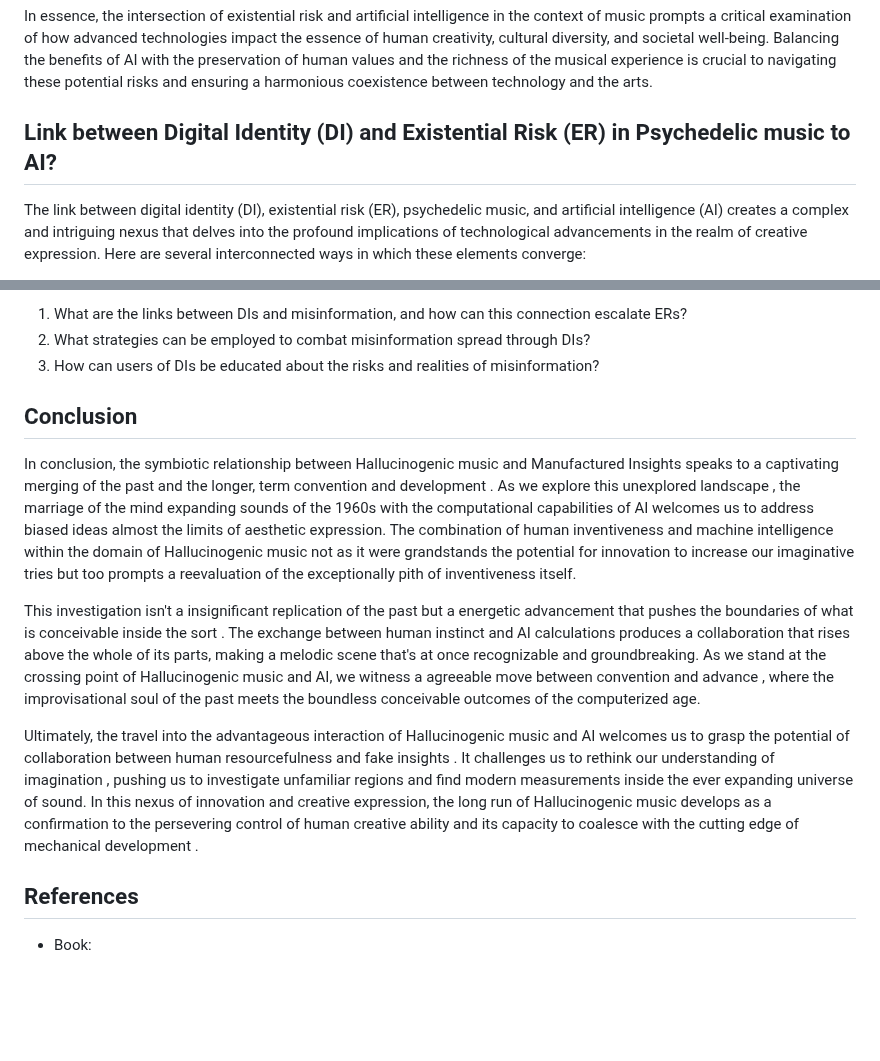
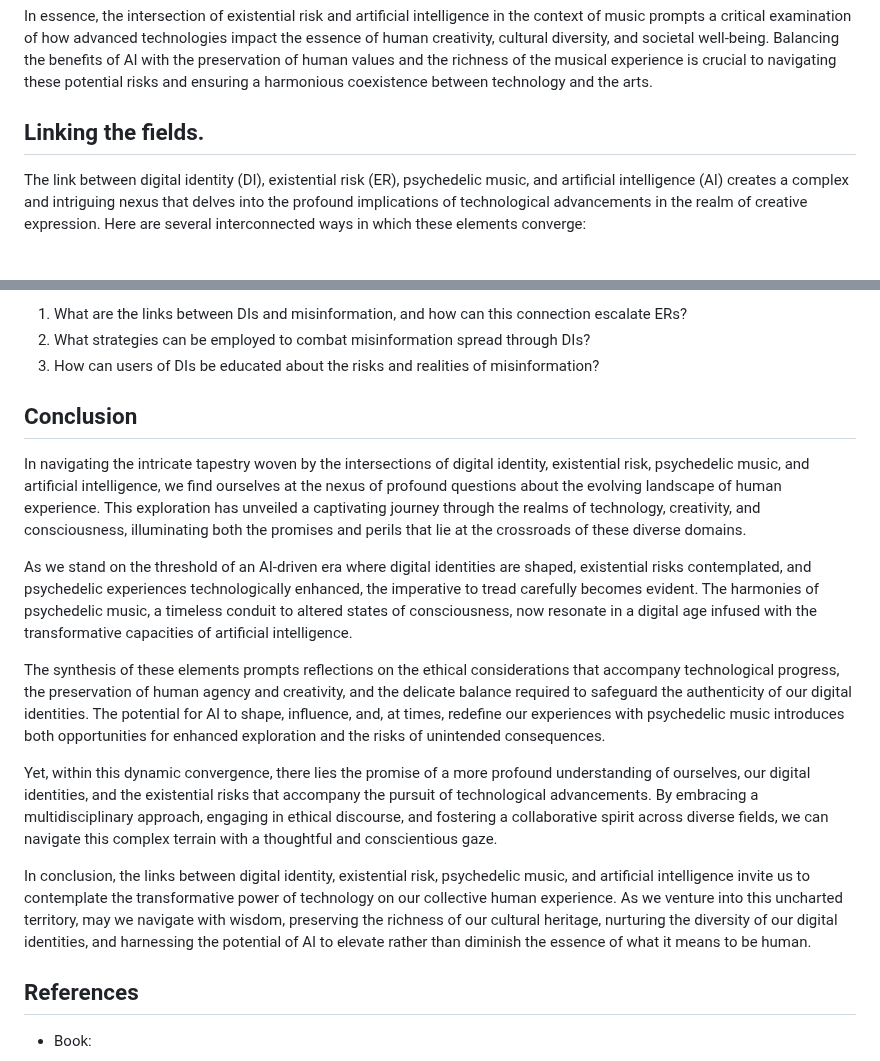
Before and after one commit to khofstadter/CS220AU-DP, a Markdown page: index.md, 2 parts joined by grey strips. GitHub-like rendering; blank space fills up the shorter version.

```diff
--- a/index.md
+++ b/index.md
@@ -80,7 +80,7 @@ The link between existential risk (ER) and artificial intelligence (AI) in the c
 
 In essence, the intersection of existential risk and artificial intelligence in the context of music prompts a critical examination of how advanced technologies impact the essence of human creativity, cultural diversity, and societal well-being. Balancing the benefits of AI with the preservation of human values and the richness of the musical experience is crucial to navigating these potential risks and ensuring a harmonious coexistence between technology and the arts.
 
-## Link between Digital Identity (DI) and Existential Risk (ER) in Psychedelic music to AI?
+## Linking the fields.
 
 The link between digital identity (DI), existential risk (ER), psychedelic music, and artificial intelligence (AI) creates a complex and intriguing nexus that delves into the profound implications of technological advancements in the realm of creative expression. Here are several interconnected ways in which these elements converge:
 
@@ -166,14 +166,16 @@ The VR map:
 2. What strategies can be employed to combat misinformation spread through DIs?
 3. How can users of DIs be educated about the risks and realities of misinformation?
 
+## Conclusion
+In navigating the intricate tapestry woven by the intersections of digital identity, existential risk, psychedelic music, and artificial intelligence, we find ourselves at the nexus of profound questions about the evolving landscape of human experience. This exploration has unveiled a captivating journey through the realms of technology, creativity, and consciousness, illuminating both the promises and perils that lie at the crossroads of these diverse domains.
 
+As we stand on the threshold of an AI-driven era where digital identities are shaped, existential risks contemplated, and psychedelic experiences technologically enhanced, the imperative to tread carefully becomes evident. The harmonies of psychedelic music, a timeless conduit to altered states of consciousness, now resonate in a digital age infused with the transformative capacities of artificial intelligence.
 
-## Conclusion
-In conclusion, the symbiotic relationship between Hallucinogenic music and Manufactured Insights speaks to a captivating merging of the past and the longer, term convention and development . As we explore this unexplored landscape , the marriage of the mind expanding sounds of the 1960s with the computational capabilities of AI welcomes us to address biased ideas almost the limits of aesthetic expression. The combination of human inventiveness and machine intelligence within the domain of Hallucinogenic music not as it were grandstands the potential for innovation to increase our imaginative tries but too prompts a reevaluation of the exceptionally pith of inventiveness itself.
+The synthesis of these elements prompts reflections on the ethical considerations that accompany technological progress, the preservation of human agency and creativity, and the delicate balance required to safeguard the authenticity of our digital identities. The potential for AI to shape, influence, and, at times, redefine our experiences with psychedelic music introduces both opportunities for enhanced exploration and the risks of unintended consequences.
 
-This investigation isn't a insignificant replication of the past but a energetic advancement that pushes the boundaries of what is conceivable inside the sort . The exchange between human instinct and AI calculations produces a collaboration that rises above the whole of its parts, making a melodic scene that's at once recognizable and groundbreaking. As we stand at the crossing point of Hallucinogenic music and AI, we witness a agreeable move between convention and advance , where the improvisational soul of the past meets the boundless conceivable outcomes of the computerized age.
+Yet, within this dynamic convergence, there lies the promise of a more profound understanding of ourselves, our digital identities, and the existential risks that accompany the pursuit of technological advancements. By embracing a multidisciplinary approach, engaging in ethical discourse, and fostering a collaborative spirit across diverse fields, we can navigate this complex terrain with a thoughtful and conscientious gaze.
 
-Ultimately, the travel into the advantageous interaction of Hallucinogenic music and AI welcomes us to grasp the potential of collaboration between human resourcefulness and fake insights . It challenges us to rethink our understanding of imagination , pushing us to investigate unfamiliar regions and find modern measurements inside the ever expanding universe of sound. In this nexus of innovation and creative expression, the long run of Hallucinogenic music develops as a confirmation to the persevering control of human creative ability and its capacity to coalesce with the cutting edge of mechanical development .
+In conclusion, the links between digital identity, existential risk, psychedelic music, and artificial intelligence invite us to contemplate the transformative power of technology on our collective human experience. As we venture into this uncharted territory, may we navigate with wisdom, preserving the richness of our cultural heritage, nurturing the diversity of our digital identities, and harnessing the potential of AI to elevate rather than diminish the essence of what it means to be human.
 
 ## References
 * Book:
```
